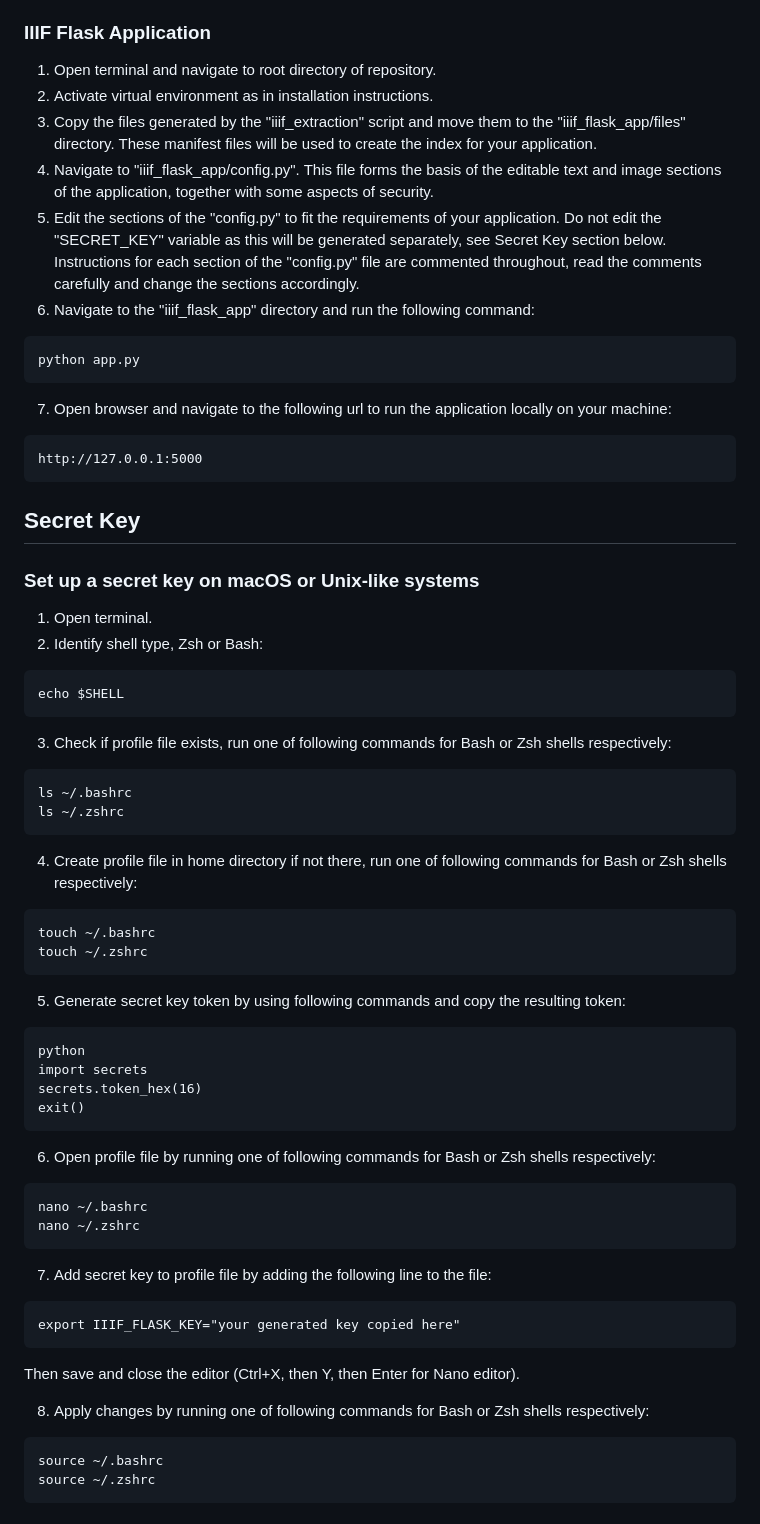
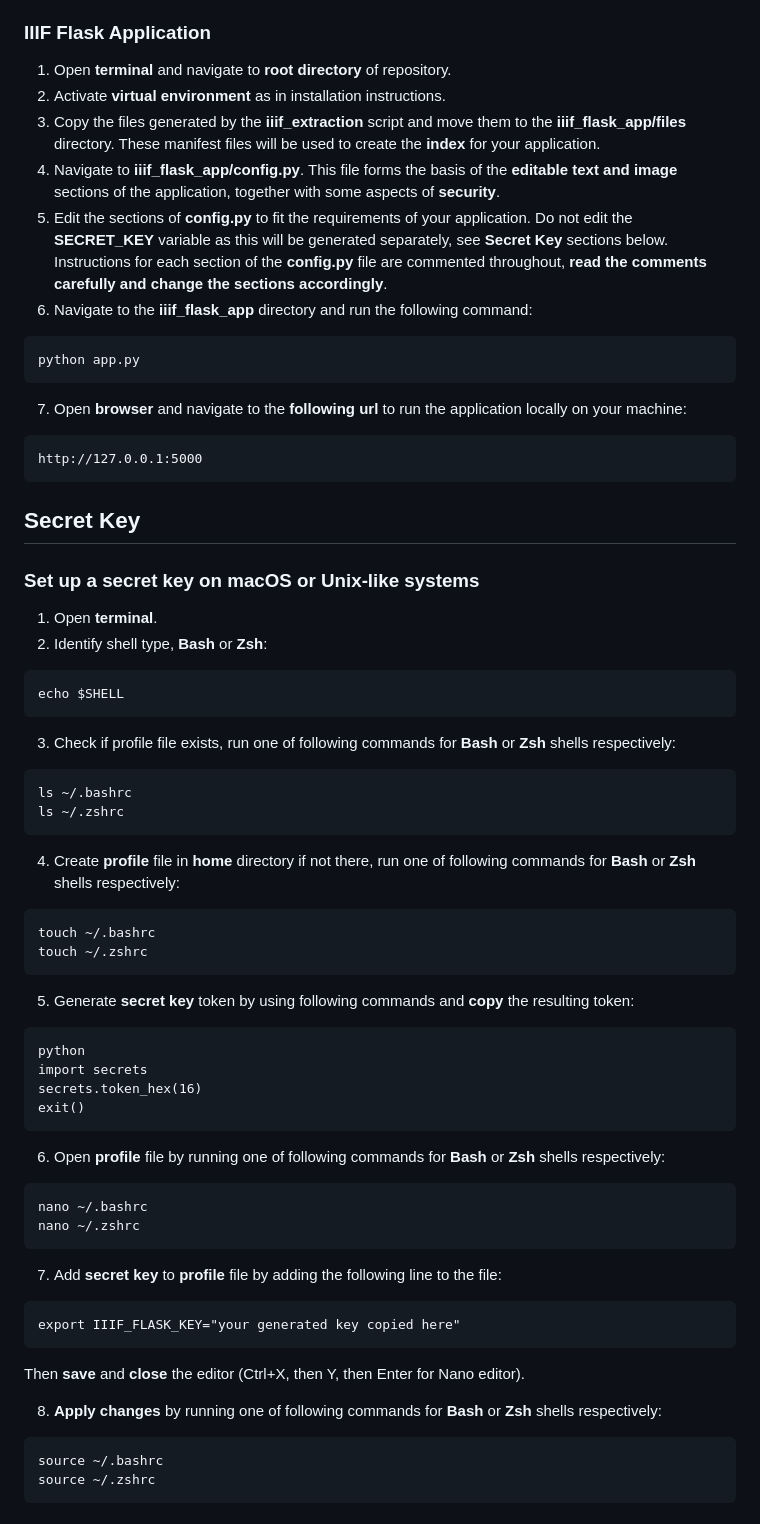
Before and after one commit to NyeJones/iiif-flask-tool, a Markdown page: README.md, the part around the change printed below. Rendered like a GitHub page.

````diff
--- a/README.md
+++ b/README.md
@@ -66,17 +66,17 @@ python iiif_extractor.py
 
 ### IIIF Flask Application
 
-1. Open terminal and navigate to root directory of repository.
-2. Activate virtual environment as in installation instructions.
-3. Copy the files generated by the "iiif_extraction" script and move them to the "iiif_flask_app/files" directory. These manifest files will be used to create the index for your application.
-4. Navigate to "iiif_flask_app/config.py". This file forms the basis of the editable text and image sections of the application, together with some aspects of security.
-5. Edit the sections of the "config.py" to fit the requirements of your application. Do not edit the "SECRET_KEY" variable as this will be generated separately, see Secret Key section below. Instructions for each section of the "config.py" file are commented throughout, read the comments carefully and change the sections accordingly.
-6. Navigate to the "iiif_flask_app" directory and run the following command:
+1. Open __terminal__ and navigate to __root directory__ of repository.
+2. Activate __virtual environment__ as in installation instructions.
+3. Copy the files generated by the __iiif_extraction__ script and move them to the __iiif_flask_app/files__ directory. These manifest files will be used to create the __index__ for your application.
+4. Navigate to __iiif_flask_app/config.py__. This file forms the basis of the __editable text and image__ sections of the application, together with some aspects of __security__.
+5. Edit the sections of __config.py__ to fit the requirements of your application. Do not edit the __SECRET_KEY__ variable as this will be generated separately, see __Secret Key__ sections below. Instructions for each section of the __config.py__ file are commented throughout, __read the comments carefully and change the sections accordingly__.
+6. Navigate to the __iiif_flask_app__ directory and run the following command:
 ```
 python app.py
 ```
 
-7. Open browser and navigate to the following url to run the application locally on your machine:
+7. Open __browser__ and navigate to the __following url__ to run the application locally on your machine:
 ```
 http://127.0.0.1:5000
 ```
@@ -85,25 +85,25 @@ http://127.0.0.1:5000
 
 ### Set up a secret key on macOS or Unix-like systems
 
-1. Open terminal.
-2. Identify shell type, Zsh or Bash:
+1. Open __terminal__.
+2. Identify shell type, __Bash__ or __Zsh__:
 ```
 echo $SHELL
 ```
 
-3. Check if profile file exists, run one of following commands for Bash or Zsh shells respectively:
+3. Check if profile file exists, run one of following commands for __Bash__ or __Zsh__ shells respectively:
 ```
 ls ~/.bashrc
 ls ~/.zshrc
 ```
 
-4. Create profile file in home directory if not there, run one of following commands for Bash or Zsh shells respectively:
+4. Create __profile__ file in __home__ directory if not there, run one of following commands for __Bash__ or __Zsh__ shells respectively:
 ```
 touch ~/.bashrc
 touch ~/.zshrc
 ```
 
-5. Generate secret key token by using following commands and copy the resulting token:
+5. Generate __secret key__ token by using following commands and __copy__ the resulting token:
 ```
 python
 import secrets
@@ -111,19 +111,19 @@ secrets.token_hex(16)
 exit()
 ```
 
-6. Open profile file by running one of following commands for Bash or Zsh shells respectively:
+6. Open __profile__ file by running one of following commands for __Bash__ or __Zsh__ shells respectively:
 ```
 nano ~/.bashrc
 nano ~/.zshrc
 ```
 
-7. Add secret key to profile file by adding the following line to the file:
+7. Add __secret key__ to __profile__ file by adding the following line to the file:
 ```
 export IIIF_FLASK_KEY="your generated key copied here"
 ```
-Then save and close the editor (Ctrl+X, then Y, then Enter for Nano editor).
+Then __save__ and __close__ the editor (Ctrl+X, then Y, then Enter for Nano editor).
 
-8. Apply changes by running one of following commands for Bash or Zsh shells respectively:
+8. __Apply changes__ by running one of following commands for __Bash__ or __Zsh__ shells respectively:
 ```
 source ~/.bashrc
 source ~/.zshrc
````
Also changed, not shown: other parts of README.md (+20 -20 lines).
